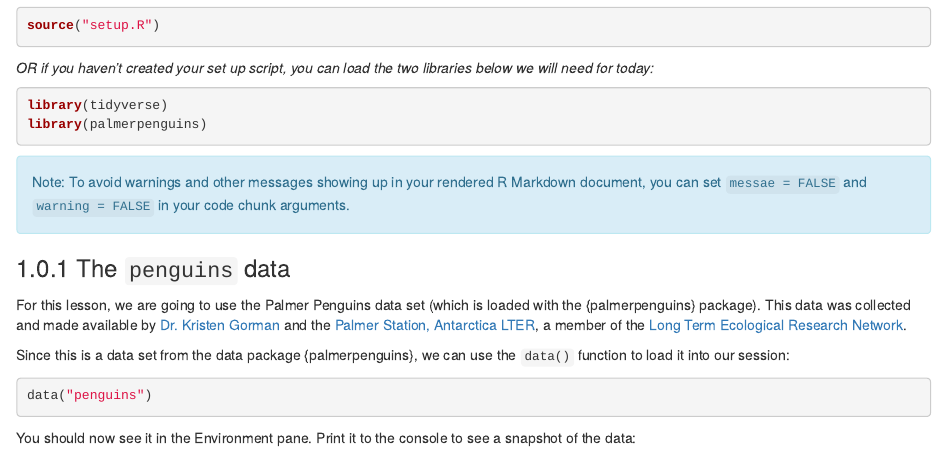
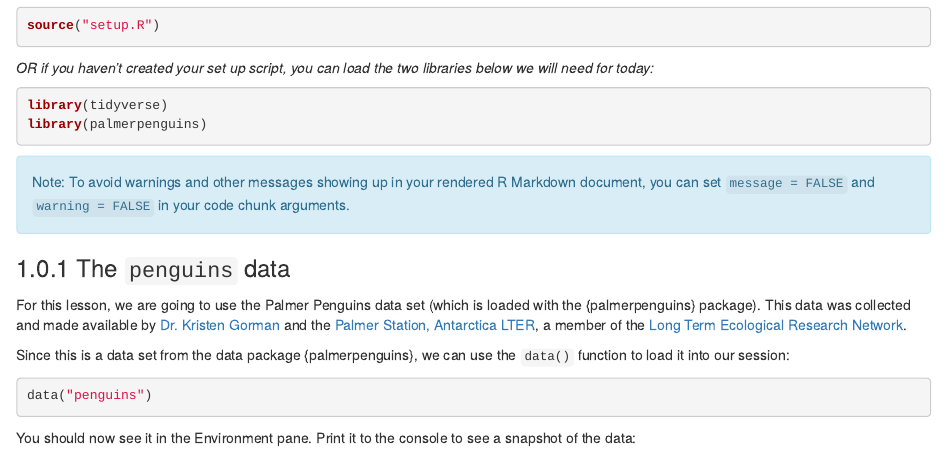
Before and after one commit to rossyndicate/Intro_R_Data_Analysis, an R Markdown document (03-explore.Rmd): the page in a window 1100 px wide, from 160 px down. Rendered offline with R 4.5, knitr and Pandoc, with nearby package versions; drawn as R Markdown's standard HTML page in place of the format the file asks for.

Commit message:
another test

````diff
--- a/03-explore.Rmd
+++ b/03-explore.Rmd
@@ -16,7 +16,7 @@ library(palmerpenguins)
 ```
 
 ::: {.alert .alert-info}
-Note: To avoid warnings and other messages showing up in your rendered R Markdown document, you can set `messae = FALSE` and `warning = FALSE` in your code chunk arguments.
+Note: To avoid warnings and other messages showing up in your rendered R Markdown document, you can set `message = FALSE` and `warning = FALSE` in your code chunk arguments.
 :::
 
 ### The `penguins` data
````
Also changed, not shown: docs/search_index.json, 5 other files.
